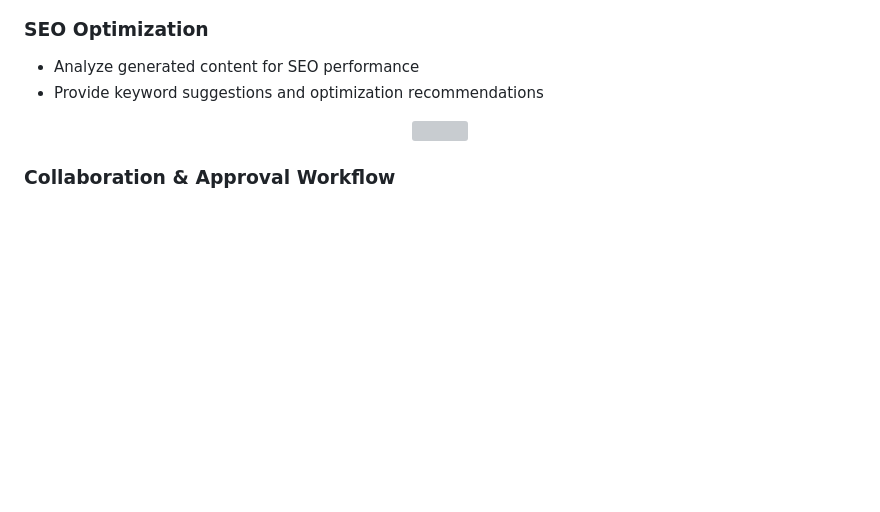
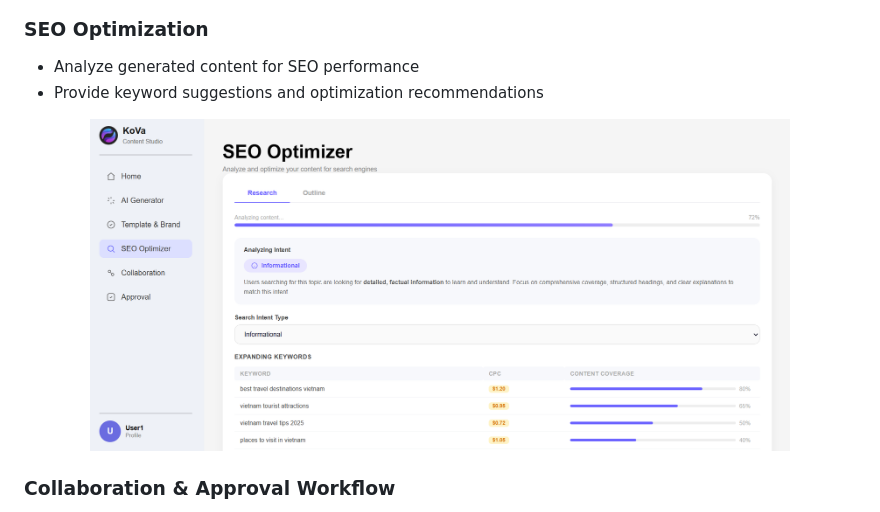
Before and after one commit to pngznn/GACP_Group02, a Markdown page: README.md, the part around one of its changes. Drawn GitHub-style; blank space fills up the shorter version; grey boxes are pictures that could not be loaded.

```diff
--- a/README.md
+++ b/README.md
@@ -49,7 +52,7 @@ In addition, it supports collaboration and approval workflows, making it suitabl
 - Provide keyword suggestions and optimization recommendations
 
 <p align="center">
-  <img src="images/seo_optimizer.png" width="700">
+  <img src="images/SEO.png" width="700">
 </p>
 
 
```
Also changed, not shown: other parts of README.md (+9 -3 lines).
